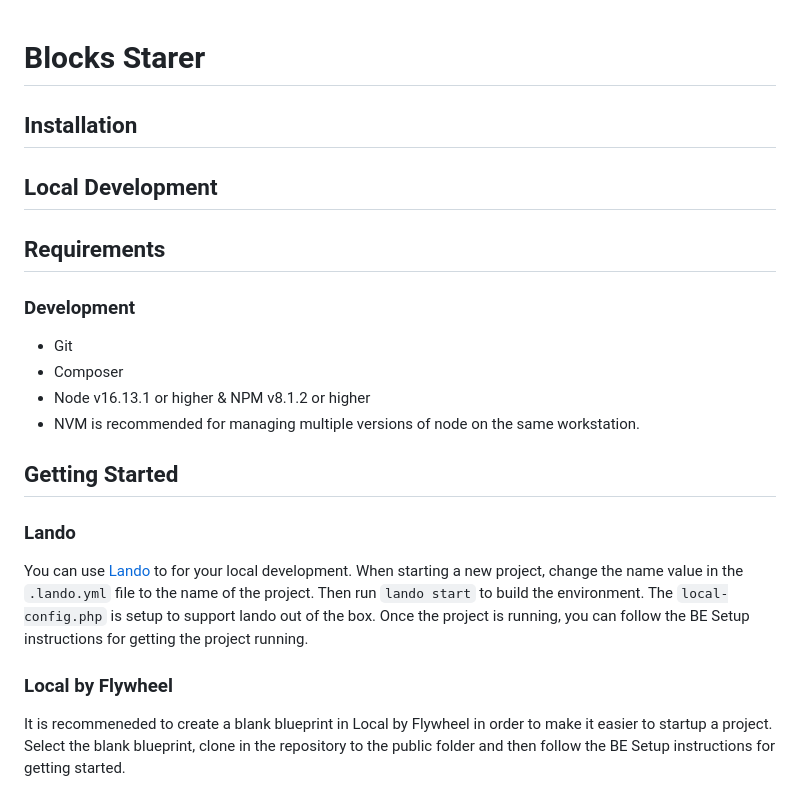
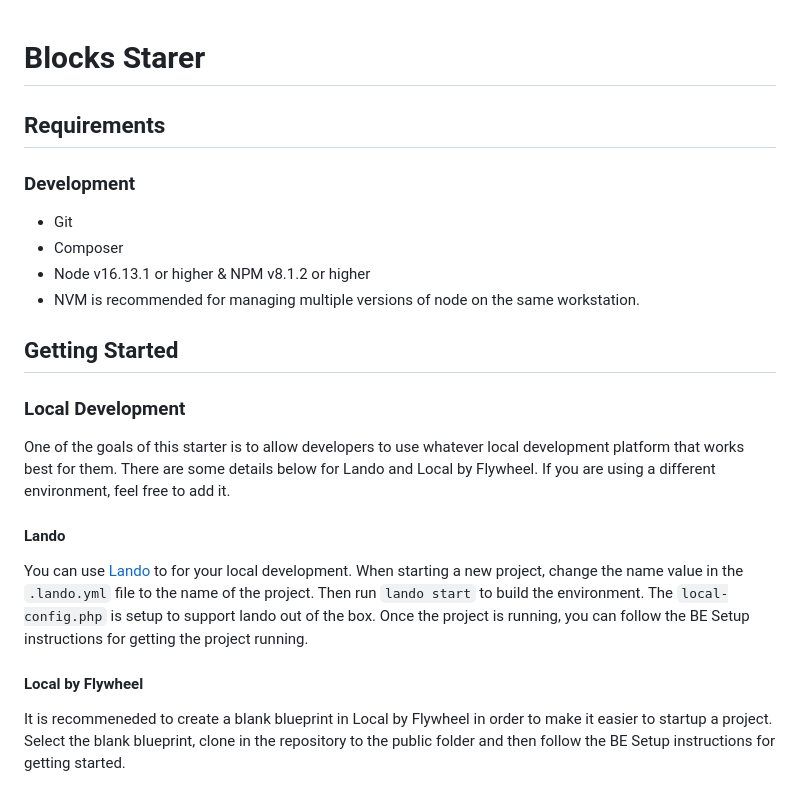
Before and after one commit to moderntribe/moose, a Markdown page: README.md, the part around the change. Rendered like a GitHub page.

Commit message:
Update readme to remove additional sections

```diff
--- a/README.md
+++ b/README.md
@@ -1,8 +1,4 @@
 # Blocks Starer
-
-## Installation
-
-## Local Development
 
 ## Requirements
 
@@ -15,11 +11,14 @@
 
 ## Getting Started
 
-### Lando
+### Local Development
+
+One of the goals of this starter is to allow developers to use whatever local development platform that works best for them. There are some details below for Lando and Local by Flywheel. If you are using a different environment, feel free to add it.
+#### Lando
 
 You can use [Lando](https://lando.dev/download/) to for your local development. When starting a new project, change the name value in the `.lando.yml` file to the name of the project. Then run `lando start` to build the environment. The `local-config.php` is setup to support lando out of the box. Once the project is running, you can follow the BE Setup instructions for getting the project running.
 
-### Local by Flywheel
+#### Local by Flywheel
 
 It is recommeneded to create a blank blueprint in Local by Flywheel in order to make it easier to startup a project. Select the blank blueprint, clone in the repository to the public folder and then follow the BE Setup instructions for getting started.
 
```
